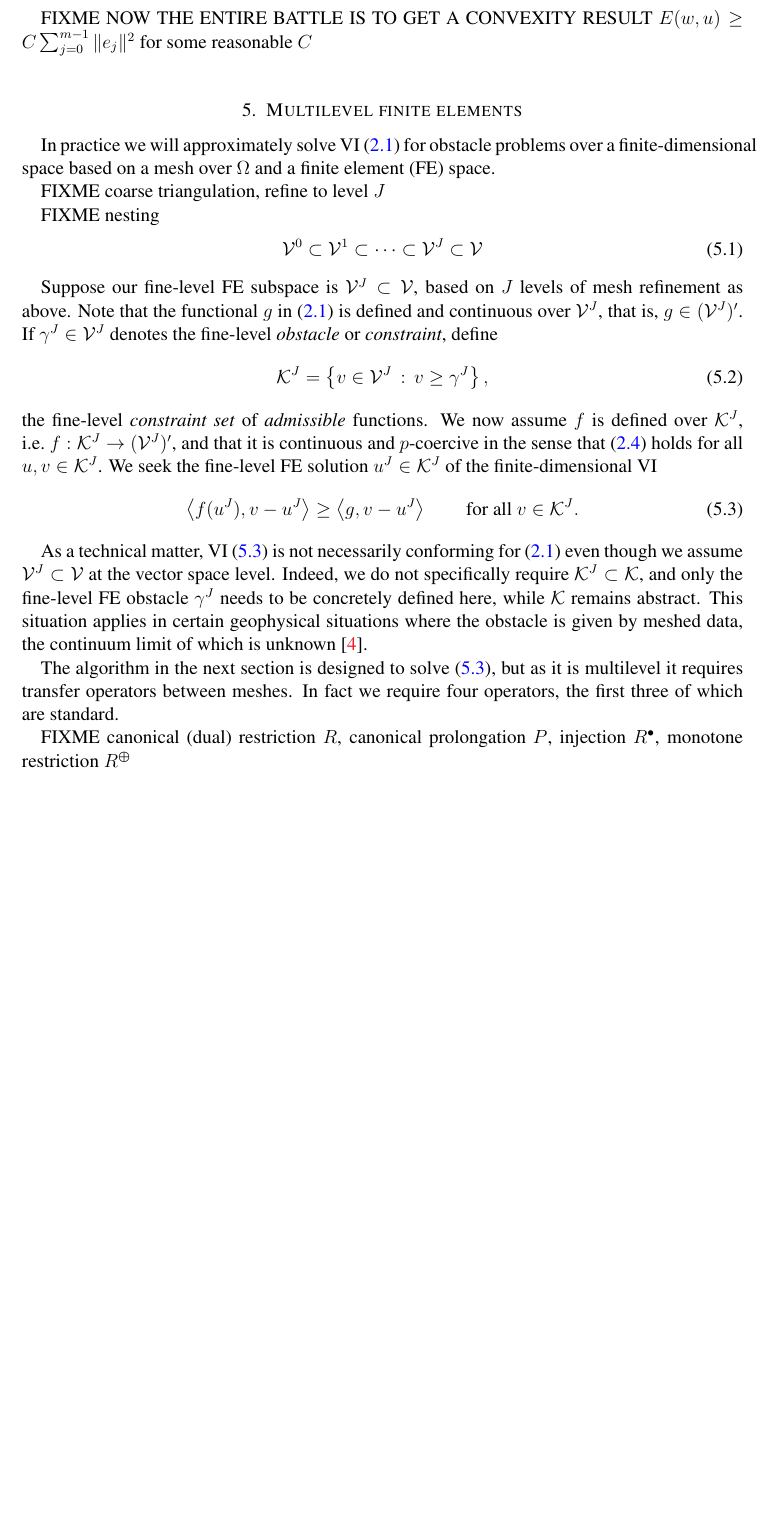
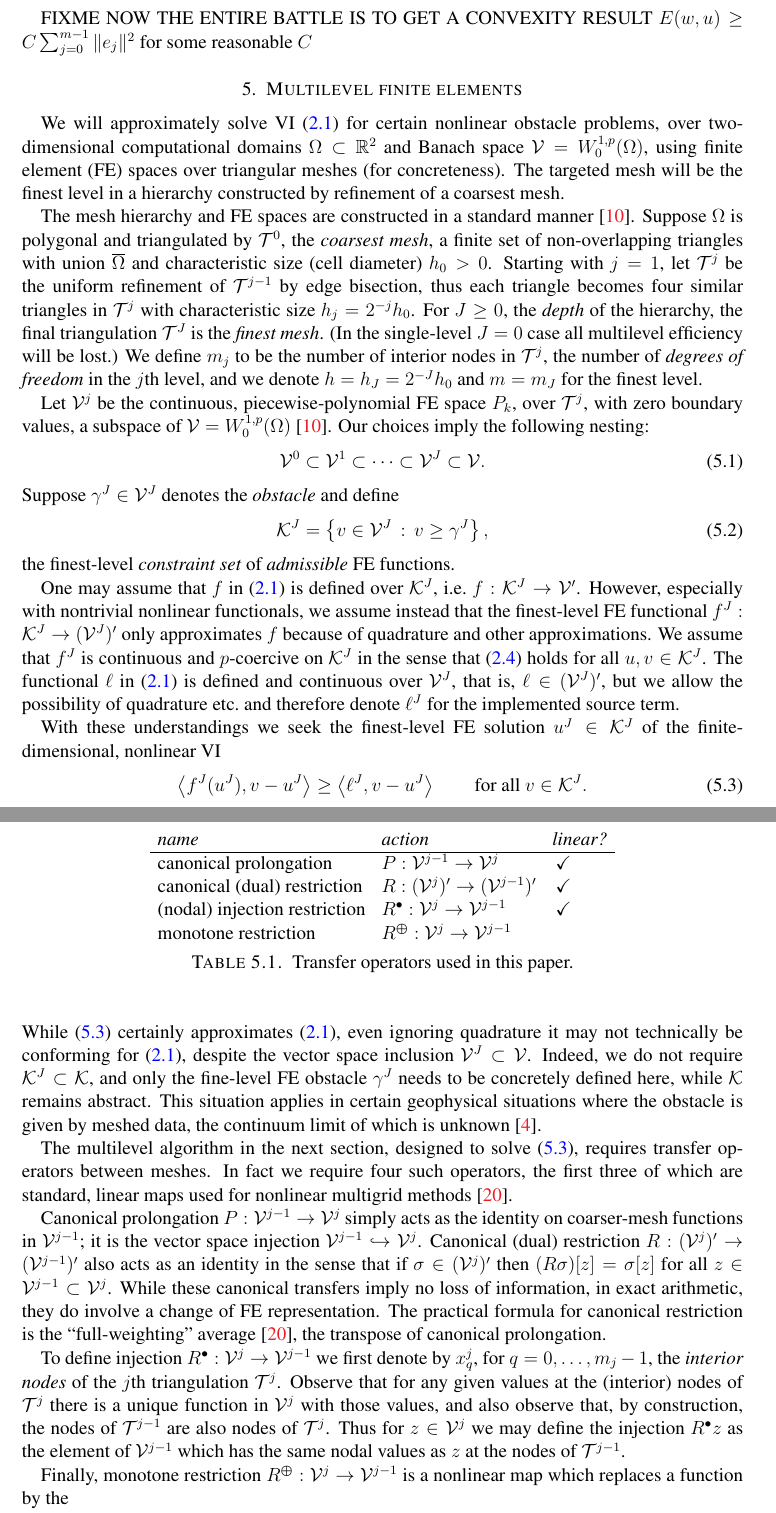
Before and after one commit to bueler/mcd-extended, a LaTeX paper (paper/mcd2.tex): part of page 10 of 14 before the commit and two parts of pages 10 and 11 of 15 after it, the two joined at a grey line, cut so that both start at the same text, the shorter picture padded with empty space. Compiled offline with pdfLaTeX.

Commit message:
work done

```diff
--- a/paper/mcd2.tex
+++ b/paper/mcd2.tex
@@ -448,26 +448,35 @@ FIXME NOW THE ENTIRE BATTLE IS TO GET A CONVEXITY RESULT $E(w,u) \ge C \sum_{j=0
 
 \section{Multilevel finite elements} \label{sec:fe}
 
-In practice we will approximately solve VI \eqref{eq:vi} for obstacle problems over a finite-dimensional space based on a mesh over $\Omega$ and a finite element (FE) space.
+We will approximately solve VI \eqref{eq:vi} for certain nonlinear obstacle problems, over two-dimensional computational domains $\Omega \subset \RR^2$ and Banach space $\mathcal{V}=W_0^{1,p}(\Omega)$, using finite element (FE) spaces over triangular meshes (for concreteness).  The targeted mesh will be the finest level in a hierarchy constructed by refinement of a coarsest mesh.
 
-FIXME coarse triangulation, refine to level $J$
+The mesh hierarchy and FE spaces are constructed in a standard manner \cite{Elmanetal2014}.  Suppose $\Omega$ is polygonal and triangulated by $\mathcal{T}^0$, the \emph{coarsest mesh}, a finite set of non-overlapping triangles with union $\overline{\Omega}$ and characteristic size (cell diameter) $h_0>0$.  Starting with $j=1$, let $\mathcal{T}^j$ be the uniform refinement of $\mathcal{T}^{j-1}$ by edge bisection, thus each triangle becomes four similar triangles in $\mathcal{T}^j$ with characteristic size $h_j = 2^{-j} h_0$.  For $J\ge 0$, the \emph{depth} of the hierarchy, the final triangulation $\mathcal{T}^J$ is the \emph{finest mesh}.  (In the single-level $J=0$ case all multilevel efficiency will be lost.)  We define $m_j$ to be the number of interior nodes in $\mathcal{T}^j$, the number of \emph{degrees of freedom} in the $j$th level, and we denote $h=h_J=2^{-J} h_0$ and $m=m_J$ for the finest level.
 
-FIXME nesting
+Let $\mathcal{V}^j$ be the continuous, piecewise-polynomial FE space $P_k$, over $\mathcal{T}^j$, with zero boundary values, a subspace of $\mathcal{V}=W_0^{1,p}(\Omega)$ \cite{Elmanetal2014}.  Our choices imply the following nesting:
 \begin{equation}
-\mathcal{V}^0 \subset \mathcal{V}^1 \subset \dots \subset \mathcal{V}^J \subset \mathcal{V} \label{eq:fe:nestedspaces}
+\mathcal{V}^0 \subset \mathcal{V}^1 \subset \dots \subset \mathcal{V}^J \subset \mathcal{V}.  \label{eq:fe:nestedspaces}
 \end{equation}
-
-Suppose our fine-level FE subspace is $\mathcal{V}^J \subset \mathcal{V}$, based on $J$ levels of mesh refinement as above.  Note that the functional $g$ in \eqref{eq:vi} is defined and continuous over $\mathcal{V}^J$, that is, $g\in (\mathcal{V}^J)'$.  If $\gamma^J \in \mathcal{V}^J$ denotes the fine-level \emph{obstacle} or \emph{constraint}, define
+Suppose $\gamma^J \in \mathcal{V}^J$ denotes the \emph{obstacle} and define
 \begin{equation}
 \mathcal{K}^J = \left\{v \in \mathcal{V}^J\,:\,v \ge \gamma^J\right\}, \label{eq:fineconstraintset}
 \end{equation}
-the fine-level \emph{constraint set} of \emph{admissible} functions.  We now assume $f$ is defined over $\mathcal{K}^J$, i.e.~$f:\mathcal{K}^J \to (\mathcal{V}^J)'$, and that it is continuous and $p$-coercive in the sense that \eqref{eq:pcoercive} holds for all $u,v \in \mathcal{K}^J$.  We seek the fine-level FE solution $u^J \in \mathcal{K}^J$ of the finite-dimensional VI
+the finest-level \emph{constraint set} of \emph{admissible} FE functions.
+
+One may assume that $f$ in \eqref{eq:vi} is defined over $\mathcal{K}^J$, i.e.~$f:\mathcal{K}^J \to \mathcal{V}'$.  However, especially with nontrivial nonlinear functionals, we assume instead that the finest-level FE functional $f^J:\mathcal{K}^J \to (\mathcal{V}^J)'$ only approximates $f$ because of quadrature and other approximations.  We assume that $f^J$ is continuous and $p$-coercive on $\mathcal{K}^J$ in the sense that \eqref{eq:pcoercive} holds for all $u,v \in \mathcal{K}^J$.  The functional $\ell$ in \eqref{eq:vi} is defined and continuous over $\mathcal{V}^J$, that is, $\ell\in (\mathcal{V}^J)'$, but we allow the possibility of quadrature etc.~and therefore denote $\ell^J$ for the implemented source term.
+
+With these understandings we seek the finest-level FE solution $u^J \in \mathcal{K}^J$ of the finite-dimensional, nonlinear VI
 \begin{equation}
-\ip{f(u^J)}{v-u^J} \ge \ip{g}{v-u^J} \qquad \text{for all } v\in \cK^J. \label{eq:fe:vi}
+\ip{f^J(u^J)}{v-u^J} \ge \ip{\ell^J}{v-u^J} \qquad \text{for all } v\in \cK^J. \label{eq:fe:vi}
 \end{equation}
+While \eqref{eq:fe:vi} certainly approximates \eqref{eq:vi}, even ignoring quadrature it may not technically be conforming for \eqref{eq:vi}, despite the vector space inclusion $\mathcal{V}^J \subset \mathcal{V}$.  Indeed, we do not require $\mathcal{K}^J \subset \mathcal{K}$, and only the fine-level FE obstacle $\gamma^J$ needs to be concretely defined here, while $\mathcal{K}$ remains abstract.  This situation applies in certain geophysical situations where the obstacle is given by meshed data, the continuum limit of which is unknown \cite{Bueler2016}.
 
-As a technical matter, VI \eqref{eq:fe:vi} is not necessarily conforming for \eqref{eq:vi} even though we assume $\mathcal{V}^J \subset \mathcal{V}$ at the vector space level.  Indeed, we do not specifically require $\mathcal{K}^J \subset \mathcal{K}$, and only the fine-level FE obstacle $\gamma^J$ needs to be concretely defined here, while $\mathcal{K}$ remains abstract.  This situation applies in certain geophysical situations where the obstacle is given by meshed data, the continuum limit of which is unknown \cite{Bueler2016}.
+The multilevel algorithm in the next section, designed to solve \eqref{eq:fe:vi}, requires transfer operators between meshes.  In fact we require four such operators, the first three of which are standard, linear maps used for nonlinear multigrid methods \cite{Trottenbergetal2001}.
 
-The algorithm in the next section is designed to solve \eqref{eq:fe:vi}, but as it is multilevel it requires transfer operators between meshes.  In fact we require four operators, the first three of which are standard.
+Canonical prolongation $P:\mathcal{V}^{j-1}\to\mathcal{V}^j$ simply acts as the identity on coarser-mesh functions in $\mathcal{V}^{j-1}$; it is the vector space injection $\mathcal{V}^{j-1} \hookrightarrow \mathcal{V}^j$.  Canonical (dual) restriction $R:(\mathcal{V}^j)'\to(\mathcal{V}^{j-1})'$ also acts as an identity in the sense that if $\sigma \in (\mathcal{V}^j)'$ then $(R\sigma)[z] = \sigma[z]$ for all $z \in \mathcal{V}^{j-1} \subset \mathcal{V}^j$.  While these canonical transfers imply no loss of information, in exact arithmetic, they do involve a change of FE representation.  The practical formula for canonical restriction is the ``full-weighting'' average \cite{Trottenbergetal2001}, the transpose of canonical prolongation.
 
-FIXME canonical (dual) restriction $R$, canonical prolongation $P$, injection $\iR$, monotone restriction $\mR$
+To define injection $\iR:\mathcal{V}^j\to\mathcal{V}^{j-1}$ we first denote by $x_q^j$, for $q=0,\dots,m_j-1$, the \emph{interior nodes} of the $j$th triangulation $\mathcal{T}^j$.  Observe that for any given values at the (interior) nodes of $\mathcal{T}^j$ there is a unique function in $\mathcal{V}^j$ with those values, and also observe that, by construction, the nodes of $\mathcal{T}^{j-1}$ are also nodes of $\mathcal{T}^j$.  Thus for $z\in\mathcal{V}^j$ we may define the injection $\iR z$ as the element of $\mathcal{V}^{j-1}$ which has the same nodal values as $z$ at the nodes of $\mathcal{T}^{j-1}$.
+
+Finally, monotone restriction $\mR:\mathcal{V}^j\to\mathcal{V}^{j-1}$ is a nonlinear map which replaces a function by the
+\begin{equation}
+  \mR z = \sum_{p=1}^{m_{j-1}} \max \{z_q \,:\, \psi_p^{j-1}(x_q^j) > 0\}\, \psi_p^{j-1} \label{eq:fe:monotonerestriction}
+\end{equation}
@@ -473,0 +489,11 @@ FIXME canonical (dual) restriction $R$, canonical prolongation $P$, injection $\
+\begin{table}
+\begin{tabular}{lll}
+\emph{name}  & \emph{action}  & \emph{linear?} \\ \hline
+canonical prolongation        & $P:\mathcal{V}^{j-1}\to\mathcal{V}^j$ & \,\checkmark \\
+canonical (dual) restriction  & $R:(\mathcal{V}^j)'\to(\mathcal{V}^{j-1})'$ & \,\checkmark \\
+(nodal) injection restriction & $\iR:\mathcal{V}^j\to\mathcal{V}^{j-1}$ & \,\checkmark \\
+monotone restriction          & $\mR:\mathcal{V}^j\to\mathcal{V}^{j-1}$ &
+\end{tabular}
+
+\medskip
+\caption{Transfer operators used in this paper.}
@@ -479,2 +507 @@ The starting point of a \emph{multilevel constraint decomposition} (MCD) \cite{G
 
-To make this precise, suppose $w^J \in \cK^J$ is an admissible fine-level iterate which approximates the solution $u^J$ in some sense.  From this we define the \emph{defect constraint} \cite{GraeserKornhuber2009}
```
Also changed, not shown: paper/mcd2.tex (13 more changed lines).
